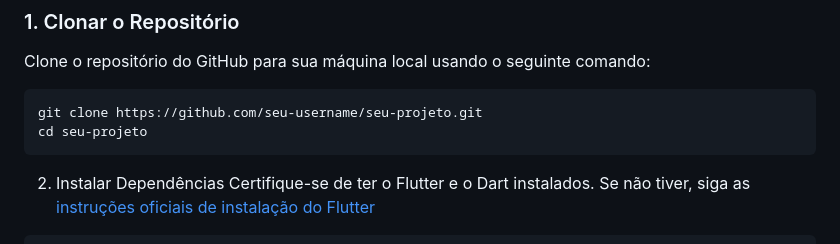
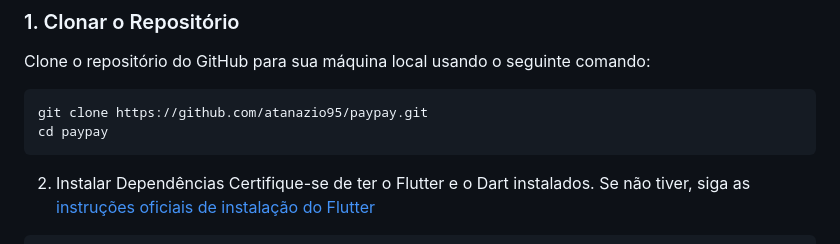
Before and after one commit to atanazio95/paypay, a Markdown page: README.md, the part around the change. Drawn GitHub-style.

Commit message:
alteração readme atualização projeto

````diff
--- a/README.md
+++ b/README.md
@@ -73,8 +73,8 @@ Siga estas etapas para configurar e executar o projeto em sua máquina local.
 Clone o repositório do GitHub para sua máquina local usando o seguinte comando:
 
 ```bash
-git clone https://github.com/seu-username/seu-projeto.git
-cd seu-projeto
+git clone https://github.com/atanazio95/paypay.git
+cd paypay
 ```
 2. Instalar Dependências
 Certifique-se de ter o Flutter e o Dart instalados. Se não tiver, siga as  [instruções oficiais de instalação do Flutter](https://flutter.dev/docs/get-started/install)
````
